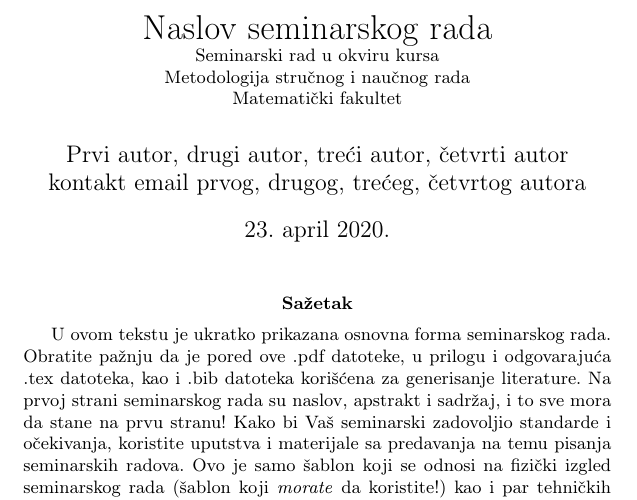
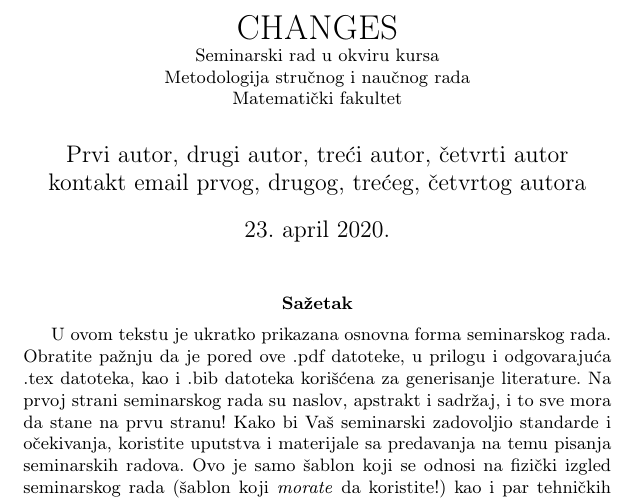
Before and after one commit to wnsmith/tas, a LaTeX document (main.tex): part of page 1 of 6, cut at the place of the change. Compiled offline with pdfLaTeX.

Commit message:
new changes

```diff
--- a/main.tex
+++ b/main.tex
@@ -53,7 +53,7 @@
 
 \begin{document}
 
-\title{Naslov seminarskog rada\\ \small{Seminarski rad u okviru kursa\\Metodologija stručnog i naučnog rada\\ Matematički fakultet}}
+\title{CHANGES\\ \small{Seminarski rad u okviru kursa\\Metodologija stručnog i naučnog rada\\ Matematički fakultet}}
 
 \author{Prvi autor, drugi autor, treći autor, četvrti autor\\ kontakt email prvog, drugog, trećeg, četvrtog autora}
 
```
